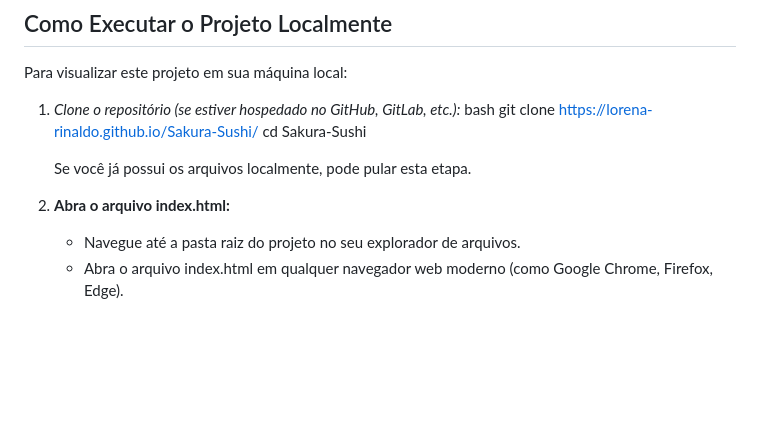
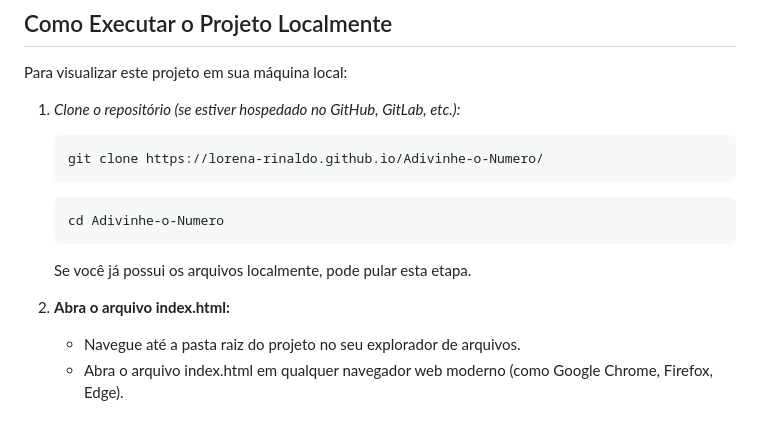
Before and after one commit to Lorena-Rinaldo/Sakura-Sushi, a Markdown page: README.md, the part around the change. Rendered like a GitHub page; blank space fills up the shorter version.

````diff
--- a/README.md
+++ b/README.md
@@ -50,13 +50,18 @@ Este projeto foi construído utilizando as seguintes tecnologias front-end:
 Para visualizar este projeto em sua máquina local:
 
 1.  *Clone o repositório (se estiver hospedado no GitHub, GitLab, etc.):*
-    bash
-    git clone https://lorena-rinaldo.github.io/Sakura-Sushi/
-    cd Sakura-Sushi
+
+       ```text
+    git clone https://lorena-rinaldo.github.io/Adivinhe-o-Numero/
+    ```
+
+     ```text
+    cd Adivinhe-o-Numero
+     ```
 
     Se você já possui os arquivos localmente, pode pular esta etapa.
 
-2.  **Abra o arquivo index.html:**
+3.  **Abra o arquivo index.html:**
     *   Navegue até a pasta raiz do projeto no seu explorador de arquivos.
     *   Abra o arquivo index.html em qualquer navegador web moderno (como Google Chrome, Firefox, Edge).
 
````
